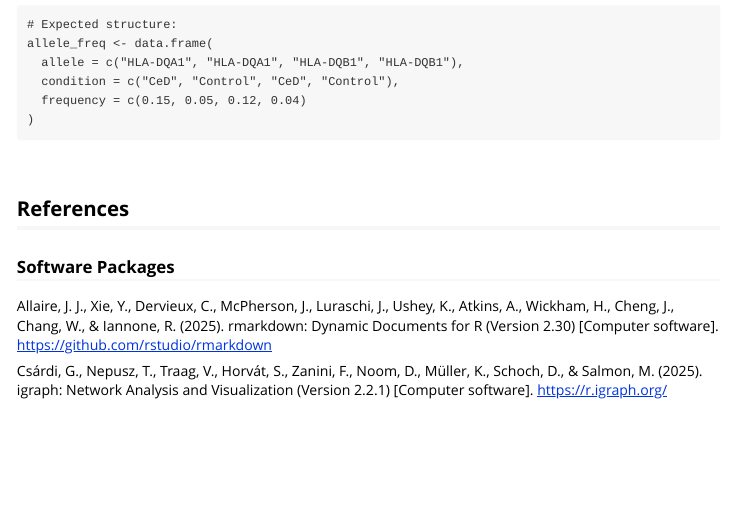
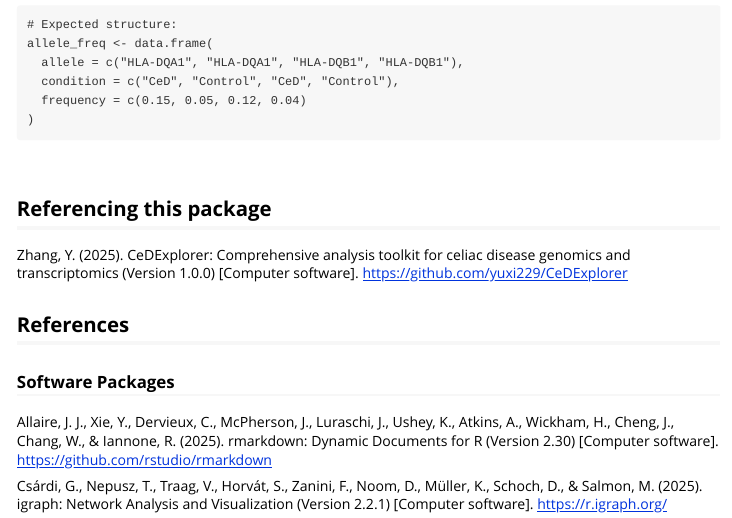
Before and after one commit to yuxi229/CeDExplorer, an R Markdown document (vignettes/CeDExplorer.Rmd): the page in a window 1100 px wide, from 5480 px down. Rendered offline with R 4.5, knitr and Pandoc, with nearby package versions; some code elsewhere in the file could not run offline.

Commit message:
reference package info

```diff
--- a/vignettes/CeDExplorer.Rmd
+++ b/vignettes/CeDExplorer.Rmd
@@ -257,6 +257,10 @@
 
 <br>
 
+## Referencing this package
+
+Zhang, Y. (2025). CeDExplorer: Comprehensive analysis toolkit for celiac disease genomics and transcriptomics (Version 1.0.0) [Computer software]. https://github.com/yuxi229/CeDExplorer
+
 ## References
 
 ### Software Packages
```
